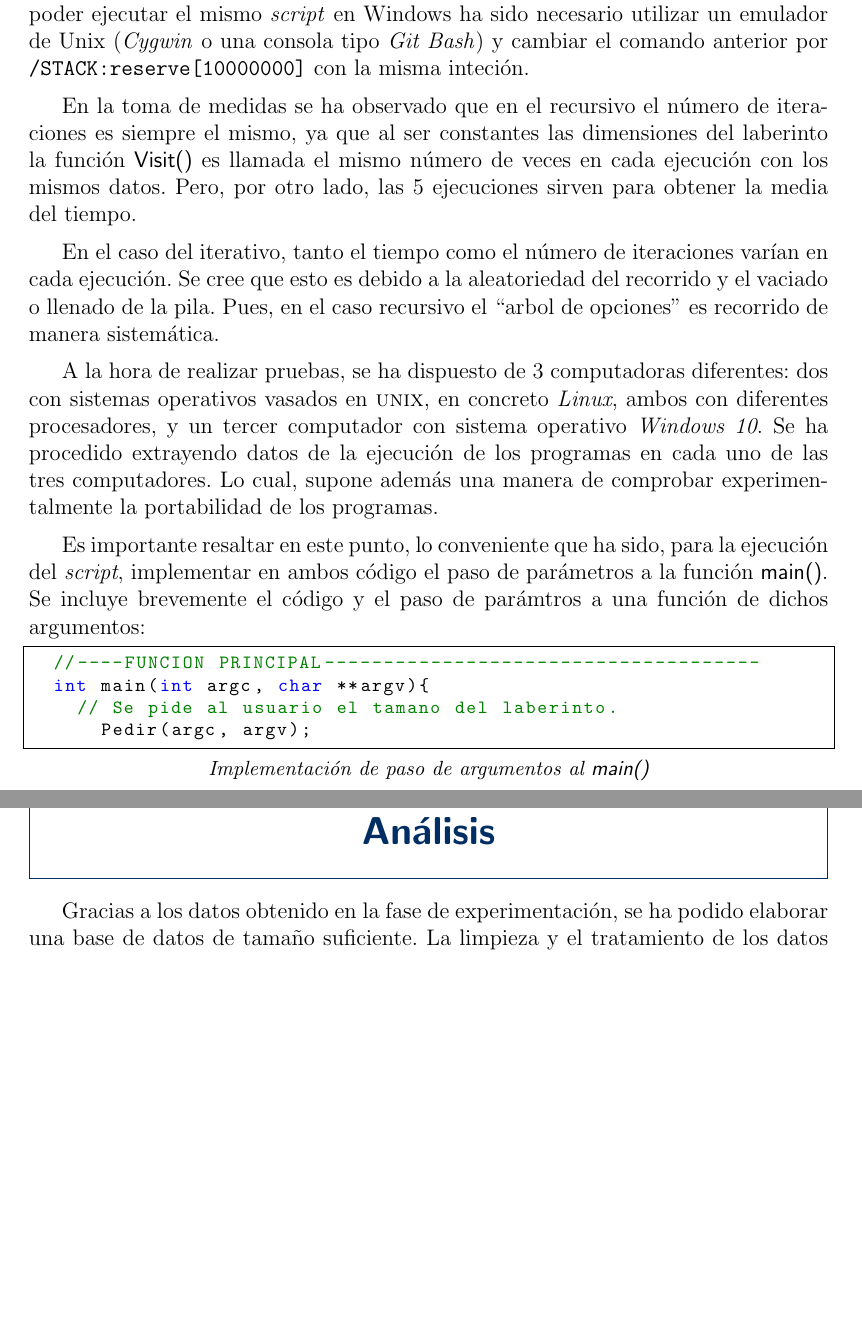
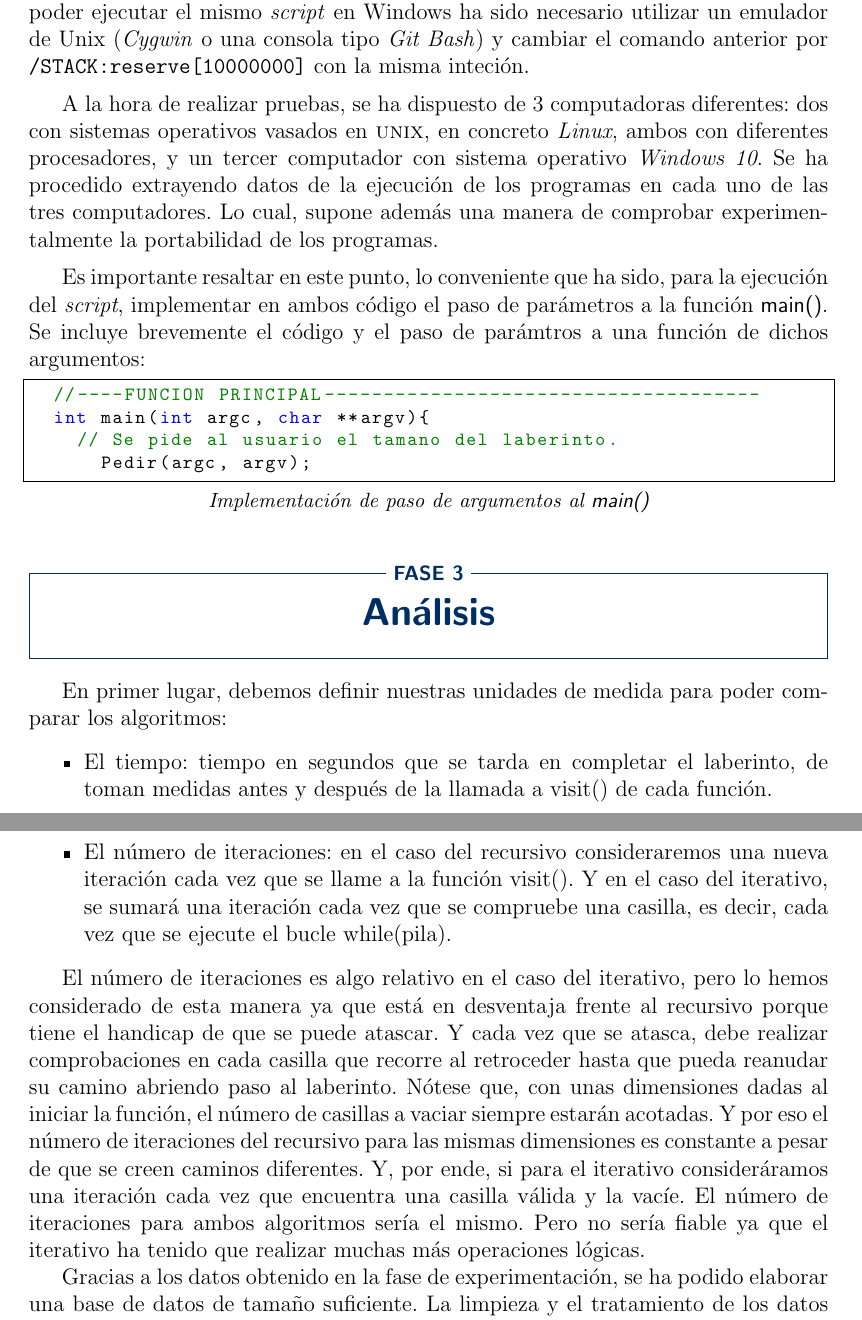
Before and after one commit to jbarciv/Backtracking-Maze-Generator, a LaTeX document (latex/memoria.tex): two parts of pages 9 and 10 of 16, joined at a grey line, cut so that both start at the same text, the shorter picture padded with empty space. Compiled offline with pdfLaTeX.

Commit message:
pdf actualizado2

```diff
--- a/latex/memoria.tex
+++ b/latex/memoria.tex
@@ -343,12 +343,6 @@ Más concretamente, el shell script empieza ejecutando el programa con un valor
 Es importante utilizar \verb|ulimit -s unlimited| dentro del script para evitar que el sistema operativo mate el programa cuando las dimensiones sean demasiado grandes, permitiendo que la pila sea más grande de lo habitual y no llegue a llenarse. Para poder ejecutar el mismo \textit{script} en Windows ha sido necesario utilizar un emulador de Unix (\textit{Cygwin} o una consola tipo \textit{Git Bash}) y cambiar el comando anterior por \verb|/STACK:reserve[10000000]| con la misma inteción.
 
 \vspace{0.2cm}
-En la toma de medidas se ha observado que en el recursivo el número de iteraciones es siempre el mismo, ya que al ser constantes las dimensiones del laberinto la función \textsf{Visit()} es llamada el mismo número de veces en cada ejecución con los mismos datos. Pero, por otro lado, las 5 ejecuciones sirven para obtener la media del tiempo.
-
-\vspace{0.2cm}
-En el caso del iterativo, tanto el tiempo como el número de iteraciones varían en cada ejecución. Se cree que esto es debido a la aleatoriedad del recorrido y el vaciado o llenado de la pila. Pues, en el caso recursivo el ``arbol de opciones'' es recorrido de manera sistemática.
-
-\vspace{0.2cm}
 A la hora de realizar pruebas, se ha dispuesto de 3 computadoras diferentes: dos  con sistemas operativos vasados en \textsc{unix}, en concreto \textit{Linux}, ambos con diferentes procesadores, y un tercer computador con sistema operativo \textit{Windows 10}. Se ha procedido extrayendo datos de la ejecución de los programas en cada uno de las tres computadores. Lo cual, supone además una manera de comprobar experimentalmente la portabilidad de los programas.
 
 \vspace{0.2cm}
@@ -364,6 +358,15 @@ Es importante resaltar en este punto, lo conveniente que ha sido, para la ejecuc
 
 \section{Análisis}
 
+En primer lugar, debemos definir nuestras unidades de medida para poder comparar los algoritmos:
+\begin{itemize}
+	\item El tiempo: tiempo en segundos que se tarda en completar el laberinto, de toman medidas antes y después de la llamada a visit() de cada función.
+	\item El número de iteraciones: en el caso del recursivo consideraremos una nueva iteración cada vez que se llame a la función visit(). Y en el caso del iterativo, se sumará una iteración cada vez que se compruebe una casilla, es decir, cada vez que se ejecute el bucle while(pila).
+
+\end{itemize}
+
+El número de iteraciones es algo relativo en el caso del iterativo, pero lo hemos considerado de esta manera ya que está en desventaja frente al recursivo porque tiene el handicap de que se puede atascar. Y cada vez que se atasca, debe realizar comprobaciones en cada casilla que recorre al retroceder hasta que pueda reanudar su camino abriendo paso al laberinto. Nótese que, con unas dimensiones dadas al iniciar la función, el número de casillas a vaciar siempre estarán acotadas. Y por eso el número de iteraciones del recursivo para las mismas dimensiones es constante a pesar de que se creen caminos diferentes. Y, por ende, si para el iterativo consideráramos una iteración cada vez que encuentra una casilla válida y la vacíe. El número de iteraciones para ambos algoritmos sería el mismo. Pero no sería fiable ya que el iterativo ha tenido que realizar muchas más operaciones lógicas.
+
 Gracias a los datos obtenido en la fase de experimentación, se ha podido elaborar una base de datos de tamaño suficiente. La limpieza y el tratamiento de los datos se ha llevado a cabo utilizando \textit{Excel} y el software \textsc{R} en el entorno de desarrollo \textsc{RStudio}. Se ha realizado en varias fases:
 \begin{itemize}
 	\item En primer lugar, se importaban los datos a \textsc{RStudio} desde el propio documento de salida, en formato \textit{.csv}, que elaboraba automáticamente el \textit{shell script}.
```
Also changed, not shown: latex/memoria.pdf, latex/memoria.tex (5 more changed lines), 6 other files.
